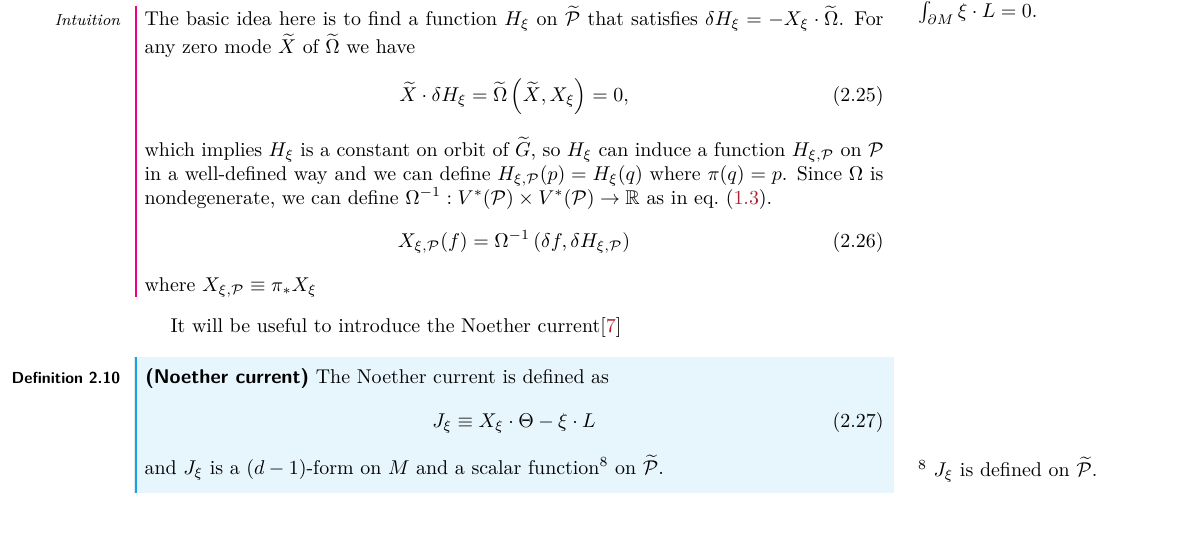
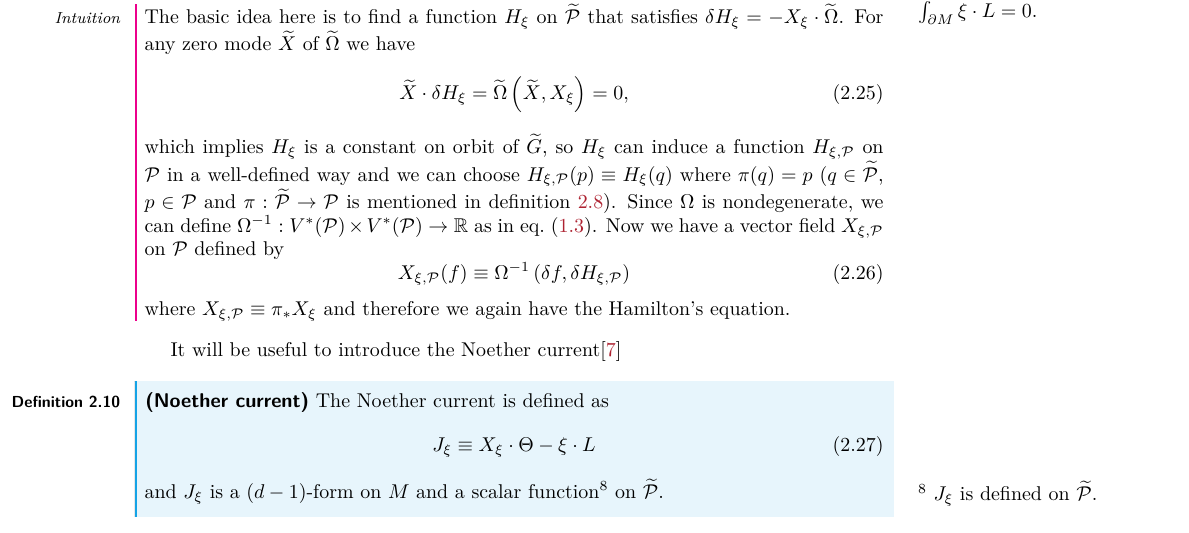
Before and after one commit to Zhou-Shangjie/covariant-phase-space, a LaTeX document (main.tex): part of page 9 of 12, cut so that both start at the same text. Compiled offline with pdfLaTeX.

Commit message:
added motivation for charge

```diff
--- a/main.tex
+++ b/main.tex
@@ -352,12 +352,13 @@ The second one gives us $\eval{\delta_\xi\ell}_{\Gamma}=\eval{\mathcal{L}_\xi\el
     \begin{equation}
         \widetilde{X}\cdot\delta H_\xi=\widetilde{\Omega}\left(\widetilde{X},X_\xi\right)=0,
     \end{equation}
-    which implies $H_\xi$ is a constant on orbit of $\widetilde{G}$, so $H_\xi$ can induce a function $H_{\xi,\mathcal{P}}$ on $\mathcal{P}$ in a well-defined way and we can define $H_{\xi,\mathcal{P}}(p)=H_{\xi}(q)$ where $\pi(q)=p$.
+    which implies $H_\xi$ is a constant on orbit of $\widetilde{G}$, so $H_\xi$ can induce a function $H_{\xi,\mathcal{P}}$ on $\mathcal{P}$ in a well-defined way and we can choose $H_{\xi,\mathcal{P}}(p)\equiv H_{\xi}(q)$ where $\pi(q)=p$ ($q\in\widetilde{\mathcal{P}}$, $p\in\mathcal{P}$ and $\pi:\widetilde{\mathcal{P}}\to\mathcal{P}$ is mentioned in \cref{def:sym_form}).
     Since $\Omega$ is nondegenerate, we can define $\Omega^{-1}:V^\ast(\mathcal{P})\times V^\ast(\mathcal{P})\to \mathbb{R}$ as in \cref{eq:omega-1}.
+    Now we have a vector field $X_{\xi,\mathcal{P}}$ on $\mathcal{P}$ defined by
     \begin{equation}
-        X_{\xi,\mathcal{P}}(f)=\Omega^{-1}\left(\delta f,\delta H_{\xi,\mathcal{P}}\right)
+        X_{\xi,\mathcal{P}}(f)\equiv\Omega^{-1}\left(\delta f,\delta H_{\xi,\mathcal{P}}\right)
     \end{equation}
-    where $X_{\xi,\mathcal{P}}\equiv \pi_\ast X_{\xi}$
+    where $X_{\xi,\mathcal{P}}\equiv \pi_\ast X_{\xi}$ and therefore we again have the Hamilton's equation.
 \end{intu}
 
 It will be useful to introduce the Noether current\cite{Iyer:1994ys}
```
Also changed, not shown: main.tex (2 more changed lines).
